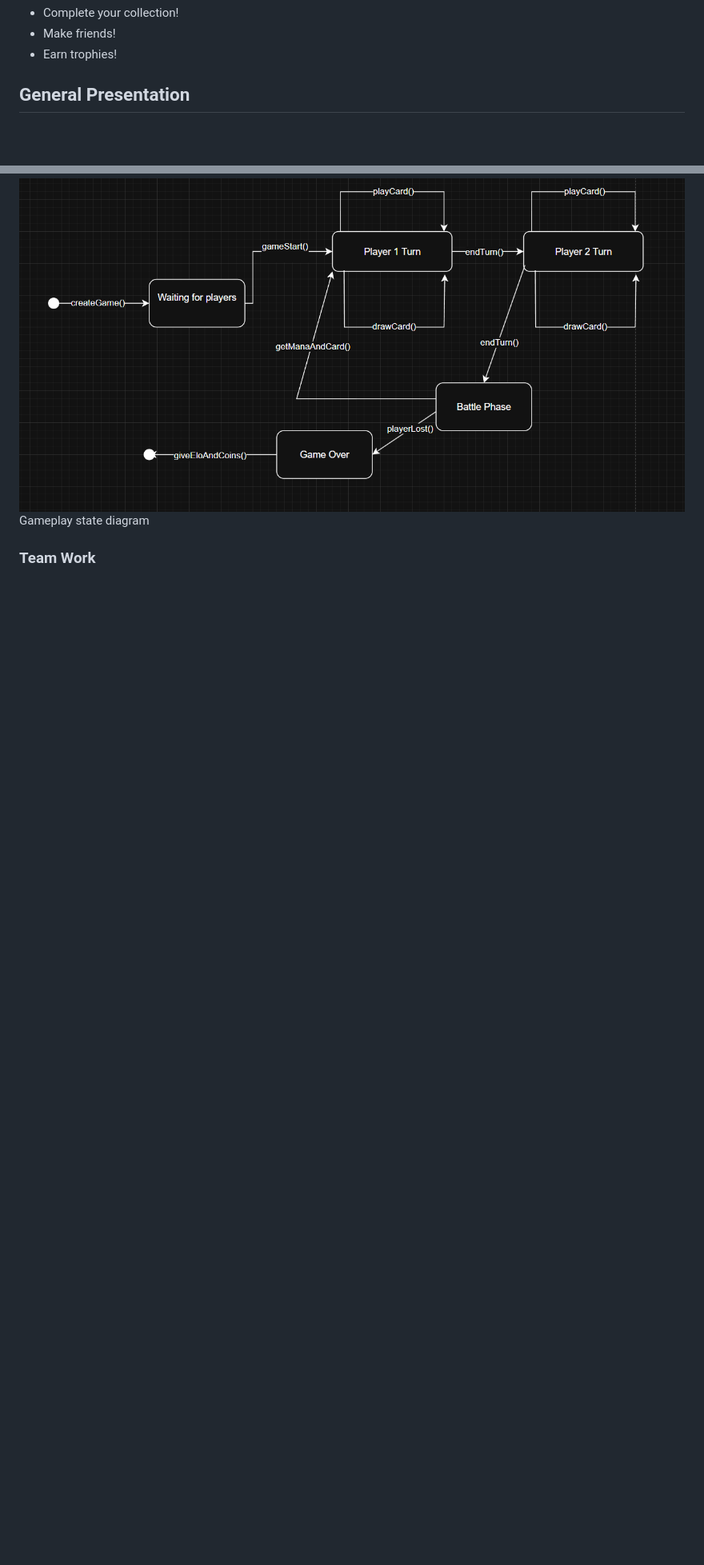
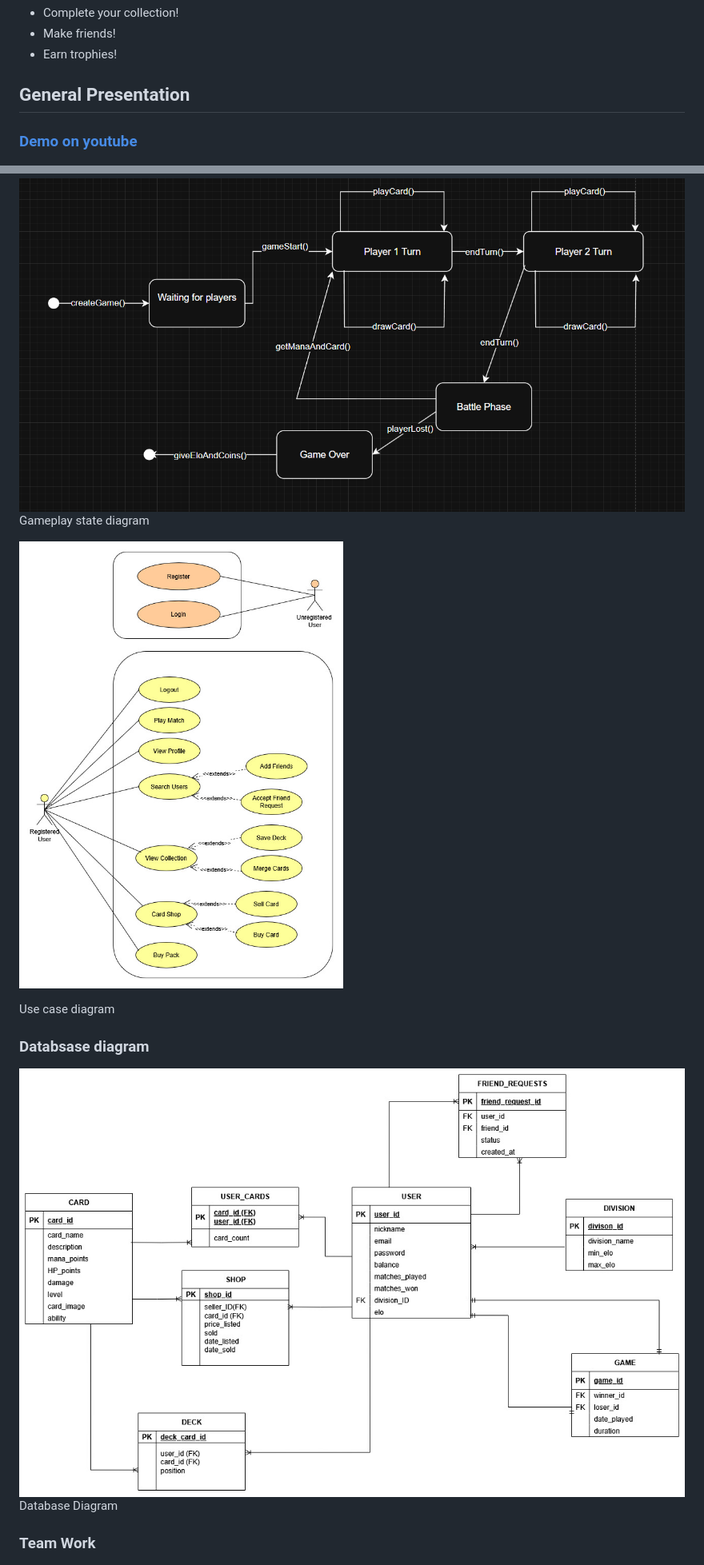
Before and after one commit to AlexZ1007/mds-project, a Markdown page: readme.md, 2 parts joined by grey strips. Shown: that part at 80% size. GitHub-like rendering; pictures changed too: readme_images/database_diagram.jpg (added), readme_images/uml_useCase.jpg (added); blank space fills up the shorter version.

```diff
--- a/readme.md
+++ b/readme.md
@@ -9,6 +9,8 @@ Welcome to the world of **ARCANA**!
 
 
 ## General Presentation
+
+### [Demo on youtube](https://www.youtube.com/watch?v=gWz60hM_llE)
 
 ![Home Page](./readme_images/home_page.png)
 Home Page
@@ -28,6 +30,16 @@ Battle Arena
 
 ![State diagram](./readme_images/gameStateUMLDiagram.png)
 Gameplay state diagram
+
+![Use case diagram](./readme_images/uml_useCase.jpg)
+
+Use case diagram
+
+
+
+### Databsase diagram
+![Database diagram](./readme_images/database_diagram.jpg)
+Database Diagram
 
 
 ### Team Work
```
Also changed, not shown: other parts of readme.md (+9 -6 lines), readme_images/test-shopService.jpg (added), readme_images/tests_authService.jpg (added).
